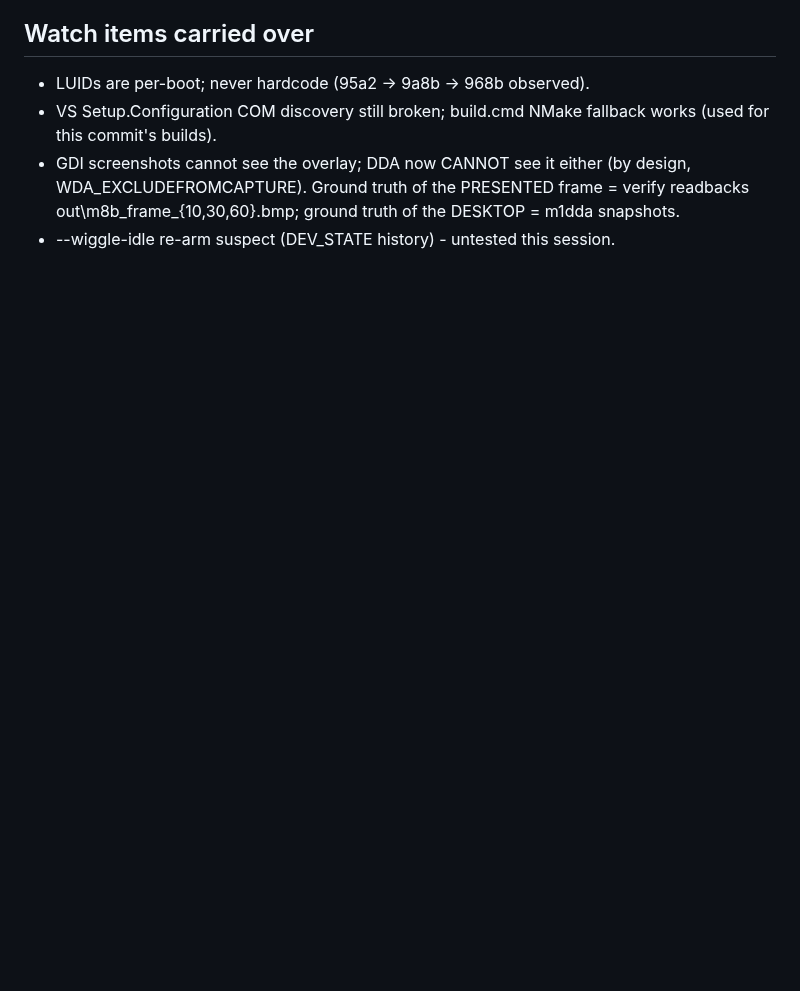
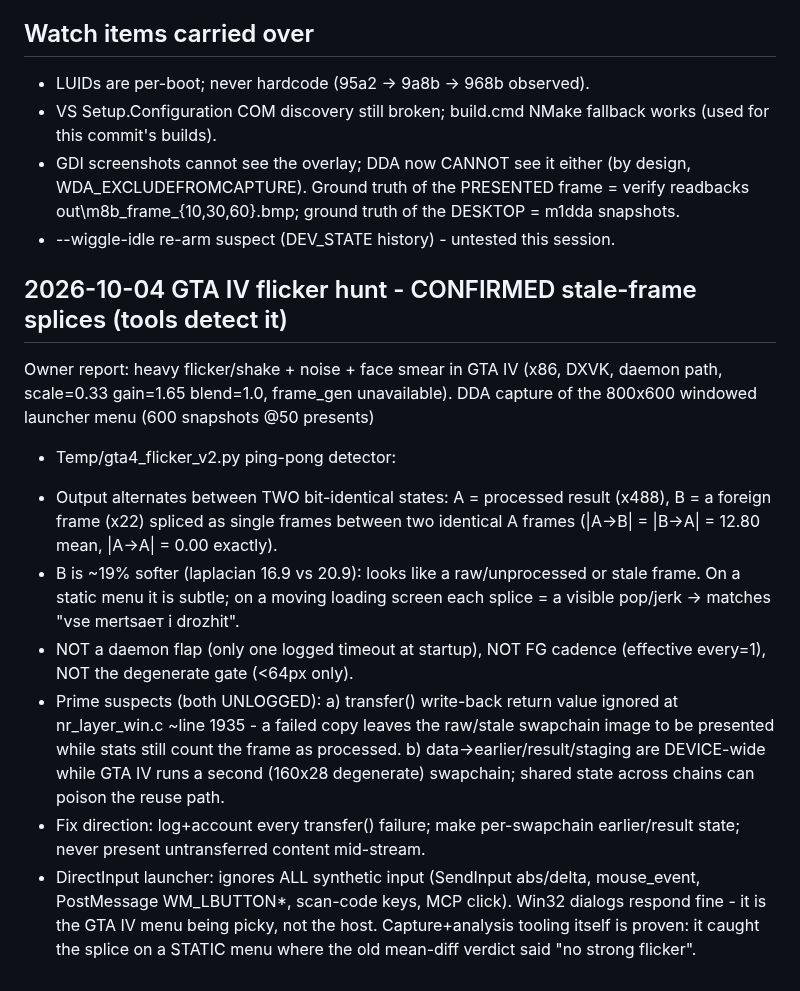
Before and after one commit to geladons/DLSS5_INTEL, a Markdown page: DEV_STATE.md, the part around the change. GitHub-like rendering; blank space fills up the shorter version.

Commit message:
DEV_STATE: GTA IV flicker hunt - confirmed stale-frame splice signature
DDA capture of the windowed launcher + ping-pong detector prove the
output periodically inserts a fixed foreign frame (bit-identical,
~19% softer) between identical processed frames; suspects listed.

Generated with [Devin](https://devin.ai)

Co-Authored-By: Devin <158243242+devin-ai-integration[bot]@users.noreply.github.com>

```diff
--- a/DEV_STATE.md
+++ b/DEV_STATE.md
@@ -1639,3 +1639,33 @@ window mode.
   verify readbacks out\m8b_frame_{10,30,60}.bmp; ground truth of the DESKTOP =
   m1dda snapshots.
 - --wiggle-idle re-arm suspect (DEV_STATE history) - untested this session.
+
+## 2026-10-04 GTA IV flicker hunt - CONFIRMED stale-frame splices (tools detect it)
+
+Owner report: heavy flicker/shake + noise + face smear in GTA IV (x86, DXVK,
+daemon path, scale=0.33 gain=1.65 blend=1.0, frame_gen unavailable).
+DDA capture of the 800x600 windowed launcher menu (600 snapshots @50 presents)
++ Temp/gta4_flicker_v2.py ping-pong detector:
+
+- Output alternates between TWO bit-identical states: A = processed result
+  (x488), B = a foreign frame (x22) spliced as single frames between two
+  identical A frames (|A->B| = |B->A| = 12.80 mean, |A->A| = 0.00 exactly).
+- B is ~19% softer (laplacian 16.9 vs 20.9): looks like a raw/unprocessed or
+  stale frame. On a static menu it is subtle; on a moving loading screen each
+  splice = a visible pop/jerk -> matches "vse mertsает i drozhit".
+- NOT a daemon flap (only one logged timeout at startup), NOT FG cadence
+  (effective every=1), NOT the degenerate gate (<64px only).
+- Prime suspects (both UNLOGGED):
+  a) transfer() write-back return value ignored at nr_layer_win.c ~line 1935 -
+     a failed copy leaves the raw/stale swapchain image to be presented while
+     stats still count the frame as processed.
+  b) data->earlier/result/staging are DEVICE-wide while GTA IV runs a second
+     (160x28 degenerate) swapchain; shared state across chains can poison the
+     reuse path.
+- Fix direction: log+account every transfer() failure; make per-swapchain
+  earlier/result state; never present untransferred content mid-stream.
+- DirectInput launcher: ignores ALL synthetic input (SendInput abs/delta,
+  mouse_event, PostMessage WM_LBUTTON*, scan-code keys, MCP click). Win32
+  dialogs respond fine - it is the GTA IV menu being picky, not the host.
+  Capture+analysis tooling itself is proven: it caught the splice on a STATIC
+  menu where the old mean-diff verdict said "no strong flicker".
```
